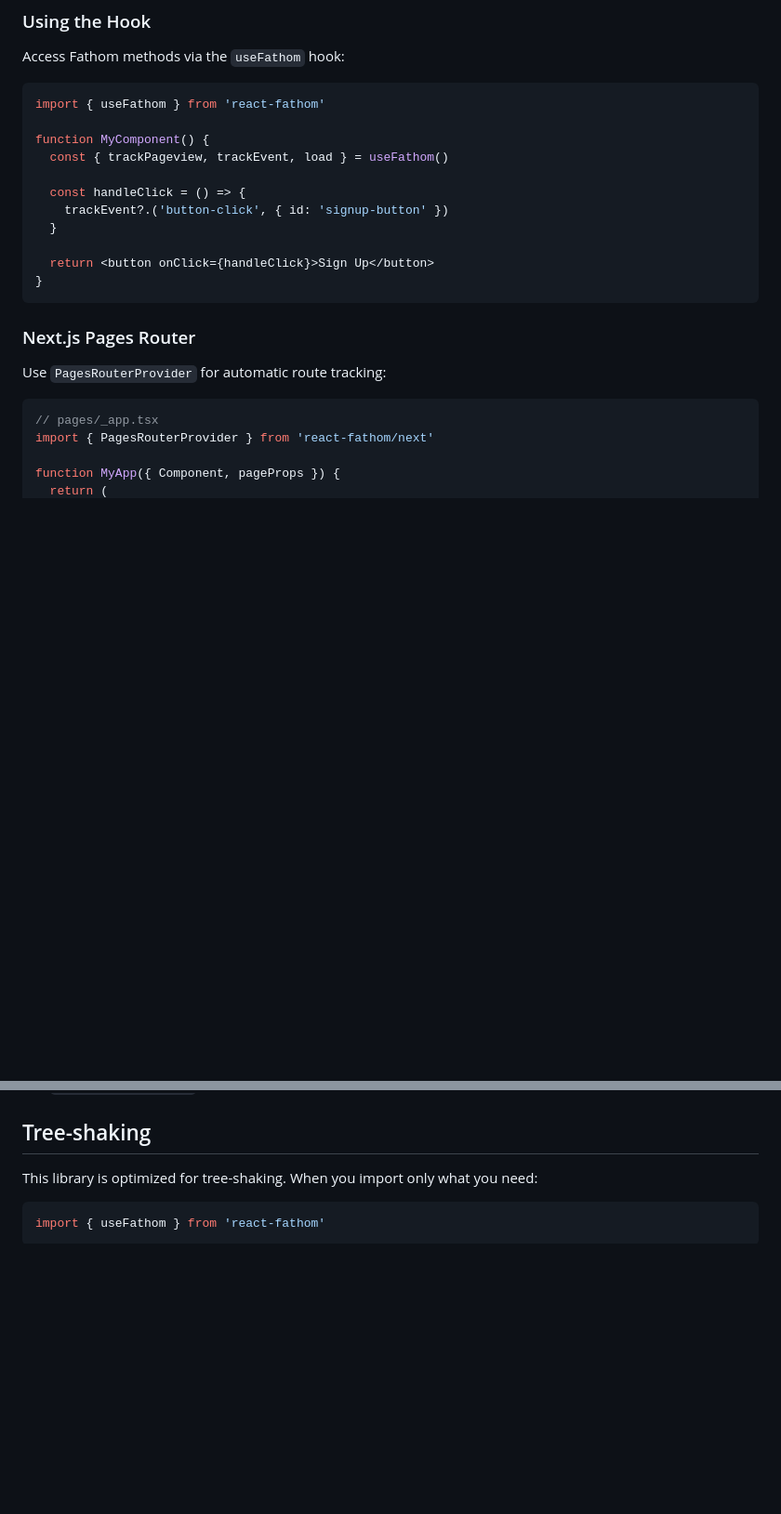
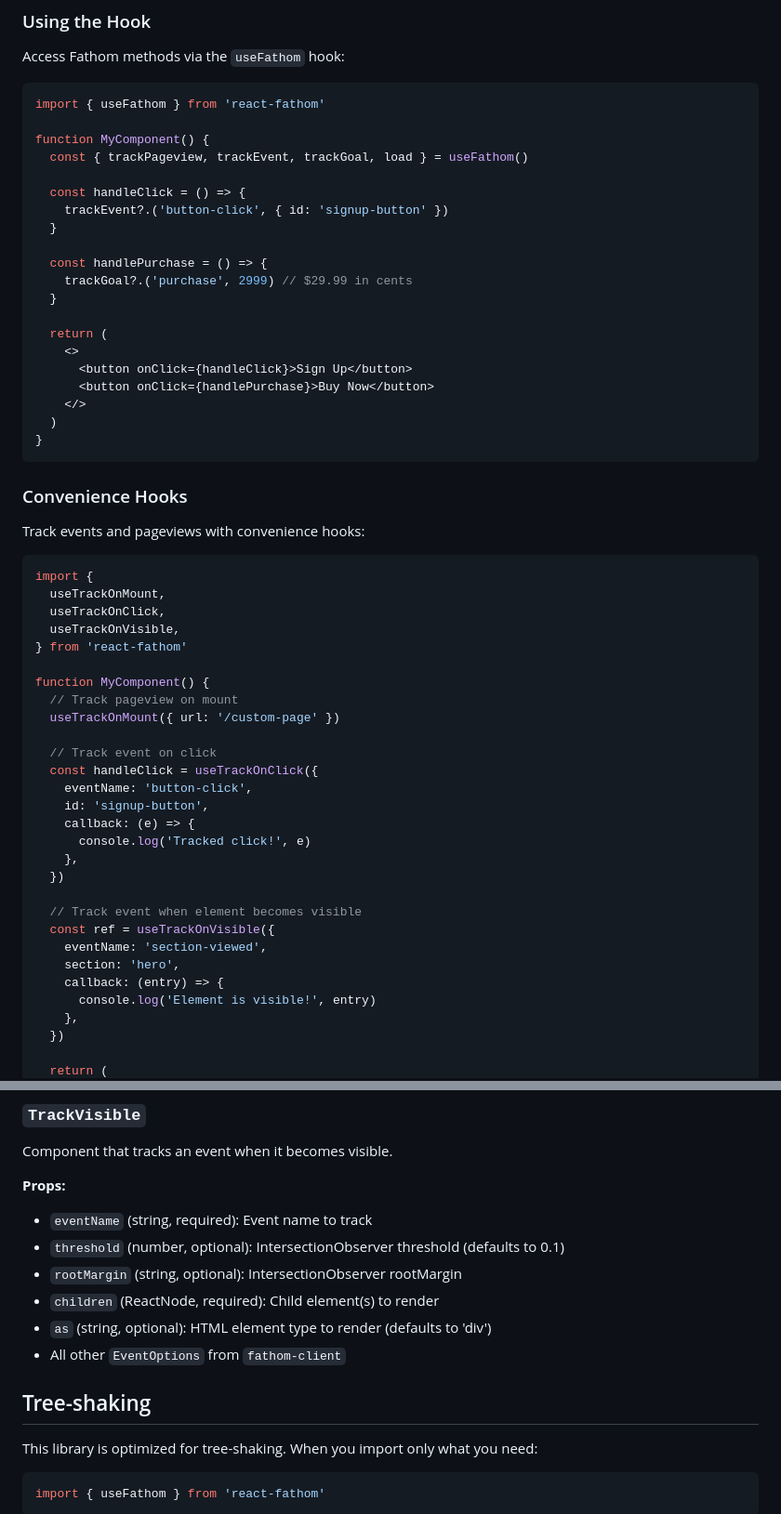
Before and after one commit to ryanhefner/react-fathom, a Markdown page: README.md, 2 parts joined by grey strips. Shown at 93% size. GitHub-like rendering; blank space fills up the shorter version.

````diff
--- a/README.md
+++ b/README.md
@@ -63,23 +63,56 @@ Access Fathom methods via the `useFathom` hook:
 import { useFathom } from 'react-fathom'
 
 function MyComponent() {
-  const { trackPageview, trackEvent, load } = useFathom()
+  const { trackPageview, trackEvent, trackGoal, load } = useFathom()
 
   const handleClick = () => {
     trackEvent?.('button-click', { id: 'signup-button' })
   }
 
-  return <button onClick={handleClick}>Sign Up</button>
+  const handlePurchase = () => {
+    trackGoal?.('purchase', 2999) // $29.99 in cents
+  }
+
+  return (
+    <>
+      <button onClick={handleClick}>Sign Up</button>
+      <button onClick={handlePurchase}>Buy Now</button>
+    </>
+  )
 }
 ```
 
-### Next.js Pages Router
+### Convenience Hooks
 
-Use `PagesRouterProvider` for automatic route tracking:
+Track events and pageviews with convenience hooks:
 
 ```tsx
-// pages/_app.tsx
-import { PagesRouterProvider } from 'react-fathom/next'
+import {
+  useTrackOnMount,
+  useTrackOnClick,
+  useTrackOnVisible,
+} from 'react-fathom'
 
-function MyApp({ Component, pageProps }) {
+function MyComponent() {
+  // Track pageview on mount
+  useTrackOnMount({ url: '/custom-page' })
+
+  // Track event on click
+  const handleClick = useTrackOnClick({
+    eventName: 'button-click',
+    id: 'signup-button',
+    callback: (e) => {
+      console.log('Tracked click!', e)
+    },
+  })
+
+  // Track event when element becomes visible
+  const ref = useTrackOnVisible({
+    eventName: 'section-viewed',
+    section: 'hero',
+    callback: (entry) => {
+      console.log('Element is visible!', entry)
+    },
+  })
+
   return (
@@ -191,3 +358,15 @@ Hook to access Fathom methods.
+### `TrackVisible`
+
+Component that tracks an event when it becomes visible.
+
+**Props:**
+
+- `eventName` (string, required): Event name to track
+- `threshold` (number, optional): IntersectionObserver threshold (defaults to 0.1)
+- `rootMargin` (string, optional): IntersectionObserver rootMargin
+- `children` (ReactNode, required): Child element(s) to render
+- `as` (string, optional): HTML element type to render (defaults to 'div')
+- All other `EventOptions` from `fathom-client`
 
 ## Tree-shaking
 
````
Also changed, not shown: other parts of README.md (+163 -29 lines).
